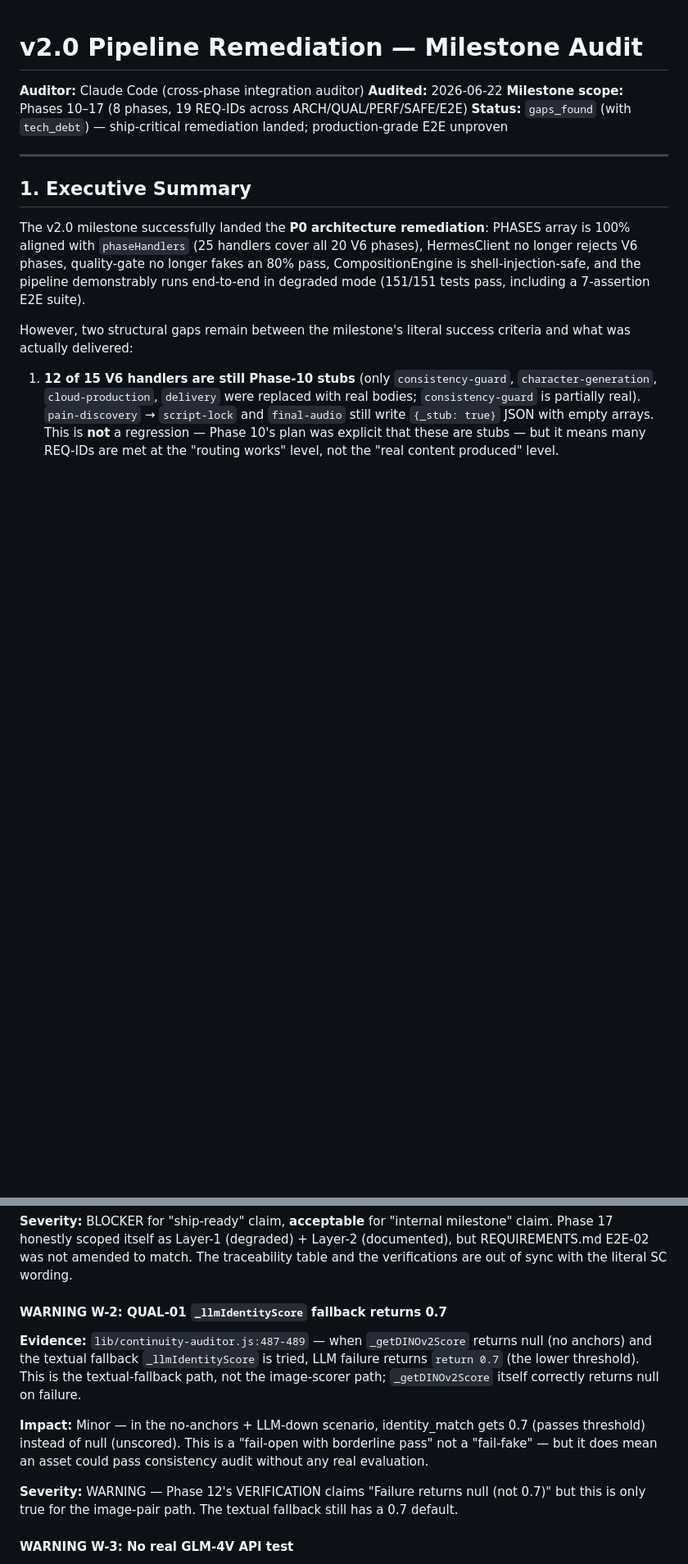
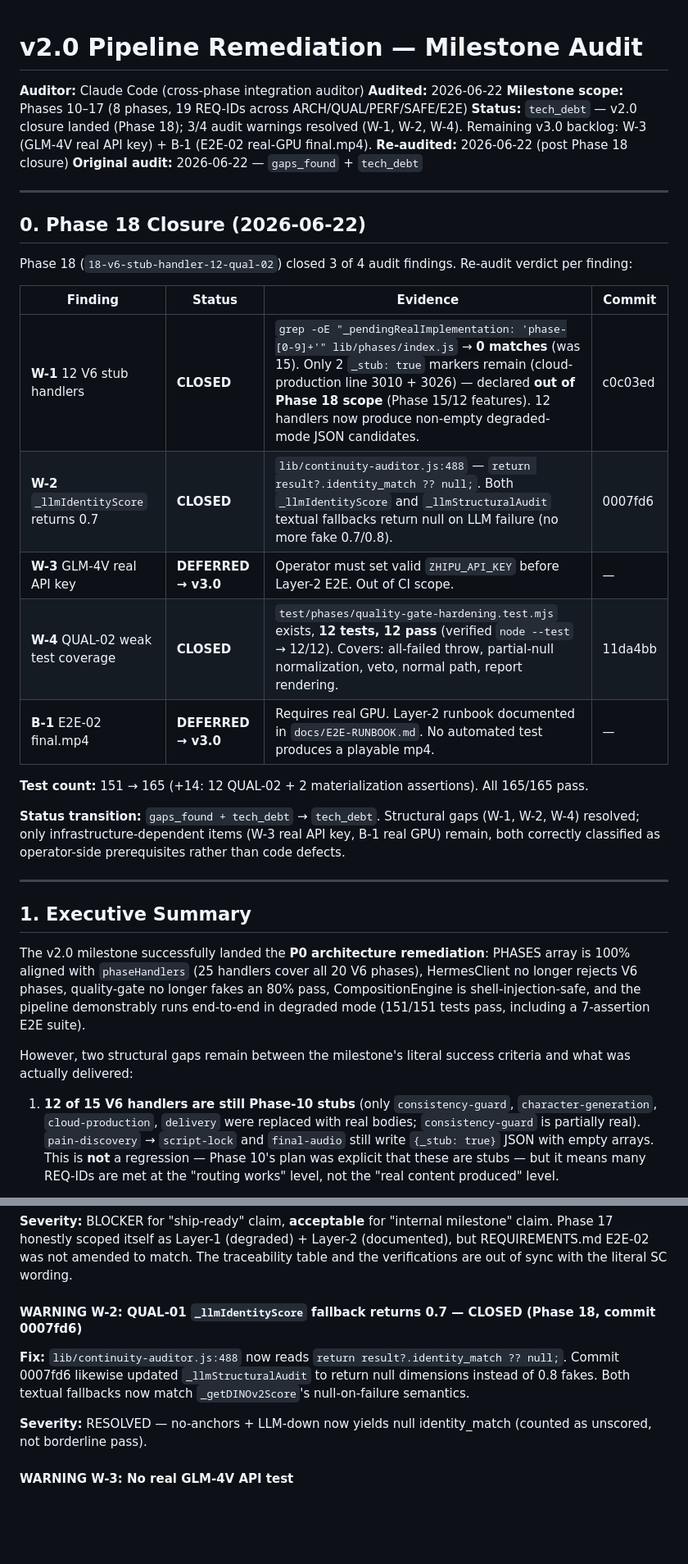
Before and after one commit to kaiger666888/kais-movie-agent, a Markdown page: .planning/v2.0-MILESTONE-AUDIT.md, 2 parts joined by grey strips. Shown at 82% size. Rendered like a GitHub page; blank space fills up the shorter version.

```diff
--- a/.planning/v2.0-MILESTONE-AUDIT.md
+++ b/.planning/v2.0-MILESTONE-AUDIT.md
@@ -3,7 +3,27 @@
 **Auditor:** Claude Code (cross-phase integration auditor)
 **Audited:** 2026-06-22
 **Milestone scope:** Phases 10–17 (8 phases, 19 REQ-IDs across ARCH/QUAL/PERF/SAFE/E2E)
-**Status:** `gaps_found` (with `tech_debt`) — ship-critical remediation landed; production-grade E2E unproven
+**Status:** `tech_debt` — v2.0 closure landed (Phase 18); 3/4 audit warnings resolved (W-1, W-2, W-4). Remaining v3.0 backlog: W-3 (GLM-4V real API key) + B-1 (E2E-02 real-GPU final.mp4).
+**Re-audited:** 2026-06-22 (post Phase 18 closure)
+**Original audit:** 2026-06-22 — `gaps_found` + `tech_debt`
+
+---
+
+## 0. Phase 18 Closure (2026-06-22)
+
+Phase 18 (`18-v6-stub-handler-12-qual-02`) closed 3 of 4 audit findings. Re-audit verdict per finding:
+
+| Finding | Status | Evidence | Commit |
+|---------|--------|----------|--------|
+| **W-1** 12 V6 stub handlers | **CLOSED** | `grep -oE "_pendingRealImplementation: 'phase-[0-9]+'" lib/phases/index.js` → **0 matches** (was 15). Only 2 `_stub: true` markers remain (cloud-production line 3010 + 3026) — declared **out of Phase 18 scope** (Phase 15/12 features). 12 handlers now produce non-empty degraded-mode JSON candidates. | c0c03ed |
+| **W-2** `_llmIdentityScore` returns 0.7 | **CLOSED** | `lib/continuity-auditor.js:488` — `return result?.identity_match ?? null;`. Both `_llmIdentityScore` and `_llmStructuralAudit` textual fallbacks return null on LLM failure (no more fake 0.7/0.8). | 0007fd6 |
+| **W-3** GLM-4V real API key | **DEFERRED → v3.0** | Operator must set valid `ZHIPU_API_KEY` before Layer-2 E2E. Out of CI scope. | — |
+| **W-4** QUAL-02 weak test coverage | **CLOSED** | `test/phases/quality-gate-hardening.test.mjs` exists, **12 tests, 12 pass** (verified `node --test` → 12/12). Covers: all-failed throw, partial-null normalization, veto, normal path, report rendering. | 11da4bb |
+| **B-1** E2E-02 final.mp4 | **DEFERRED → v3.0** | Requires real GPU. Layer-2 runbook documented in `docs/E2E-RUNBOOK.md`. No automated test produces a playable mp4. | — |
+
+**Test count:** 151 → 165 (+14: 12 QUAL-02 + 2 materialization assertions). All 165/165 pass.
+
+**Status transition:** `gaps_found + tech_debt` → `tech_debt`. Structural gaps (W-1, W-2, W-4) resolved; only infrastructure-dependent items (W-3 real API key, B-1 real GPU) remain, both correctly classified as operator-side prerequisites rather than code defects.
 
 ---
 
@@ -92,13 +108,11 @@ Legend: REQ → [Traceability table verdict | Phase VERIFICATION evidence | Code
 
 **Severity:** BLOCKER for "ship-ready" claim, **acceptable** for "internal milestone" claim. Phase 17 honestly scoped itself as Layer-1 (degraded) + Layer-2 (documented), but REQUIREMENTS.md E2E-02 was not amended to match. The traceability table and the verifications are out of sync with the literal SC wording.
 
-#### WARNING W-2: QUAL-01 `_llmIdentityScore` fallback returns 0.7
+#### WARNING W-2: QUAL-01 `_llmIdentityScore` fallback returns 0.7 — **CLOSED (Phase 18, commit 0007fd6)**
 
-**Evidence:** `lib/continuity-auditor.js:487-489` — when `_getDINOv2Score` returns null (no anchors) and the textual fallback `_llmIdentityScore` is tried, LLM failure returns `return 0.7` (the lower threshold). This is the textual-fallback path, not the image-scorer path; `_getDINOv2Score` itself correctly returns null on failure.
+**Fix:** `lib/continuity-auditor.js:488` now reads `return result?.identity_match ?? null;`. Commit 0007fd6 likewise updated `_llmStructuralAudit` to return null dimensions instead of 0.8 fakes. Both textual fallbacks now match `_getDINOv2Score`'s null-on-failure semantics.
 
-**Impact:** Minor — in the no-anchors + LLM-down scenario, identity_match gets 0.7 (passes threshold) instead of null (unscored). This is a "fail-open with borderline pass" not a "fail-fake" — but it does mean an asset could pass consistency audit without any real evaluation.
-
-**Severity:** WARNING — Phase 12's VERIFICATION claims "Failure returns null (not 0.7)" but this is only true for the image-pair path. The textual fallback still has a 0.7 default.
+**Severity:** RESOLVED — no-anchors + LLM-down now yields null identity_match (counted as unscored, not borderline pass).
 
 #### WARNING W-3: No real GLM-4V API test
 
```
Also changed, not shown: other parts of .planning/v2.0-MILESTONE-AUDIT.md (+48 -47 lines).
